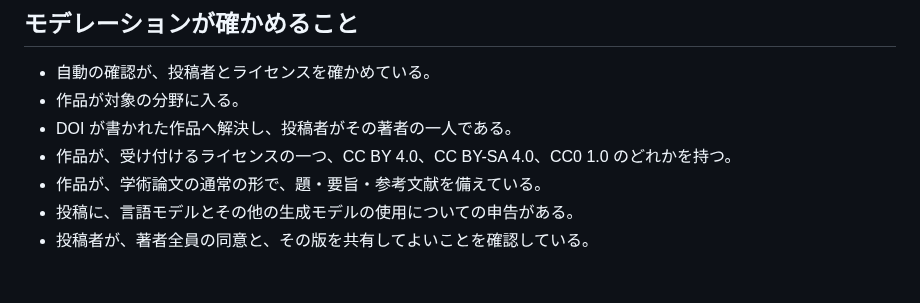
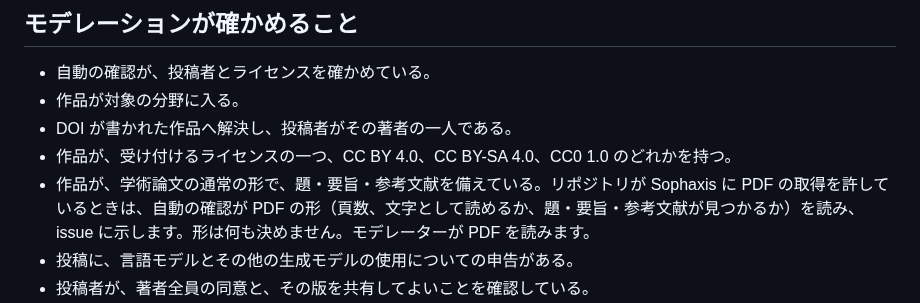
Before and after one commit to cpsbvbng26-dotcom/sophaxis, a Markdown page: policies/moderation.ja.md, the part around the change. GitHub-like rendering; blank space fills up the shorter version.

Commit message:
Moderation Policy: the shape of the PDF decides nothing
Co-Authored-By: Claude Opus 5.5 <noreply@anthropic.com>
Claude-Session: https://claude.ai/code/session_01QqWsm63g52W27jU94E5dfL

```diff
--- a/policies/moderation.ja.md
+++ b/policies/moderation.ja.md
@@ -16,7 +16,7 @@
 - 作品が対象の分野に入る。
 - DOI が書かれた作品へ解決し、投稿者がその著者の一人である。
 - 作品が、受け付けるライセンスの一つ、CC BY 4.0、CC BY-SA 4.0、CC0 1.0 のどれかを持つ。
-- 作品が、学術論文の通常の形で、題・要旨・参考文献を備えている。
+- 作品が、学術論文の通常の形で、題・要旨・参考文献を備えている。リポジトリが Sophaxis に PDF の取得を許しているときは、自動の確認が PDF の形（頁数、文字として読めるか、題・要旨・参考文献が見つかるか）を読み、issue に示します。形は何も決めません。モデレーターが PDF を読みます。
 - 投稿に、言語モデルとその他の生成モデルの使用についての申告がある。
 - 投稿者が、著者全員の同意と、その版を共有してよいことを確認している。
 - 2026-11-21 から、[投稿の規程](./submission.ja.html)が定めるとおり、著者が複数いる作品では、ほかの著者全員がそれぞれ自分の同意を確かめている。
```
Also changed, not shown: automation.md (+1 -1 lines), policies/moderation.md (+1 -1 lines).
